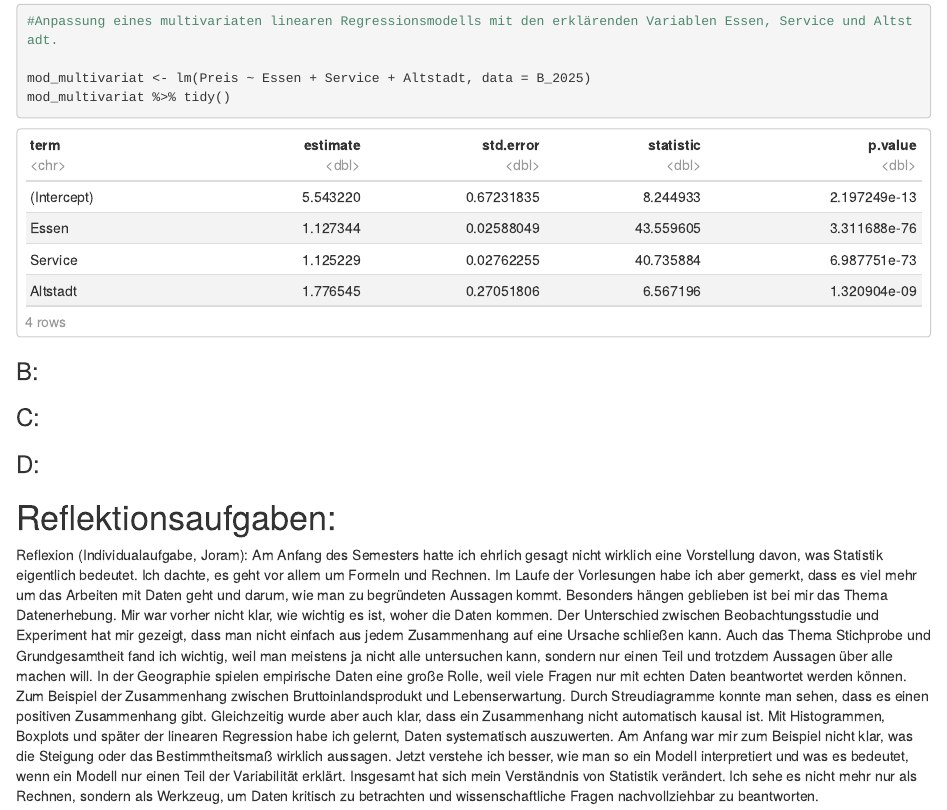
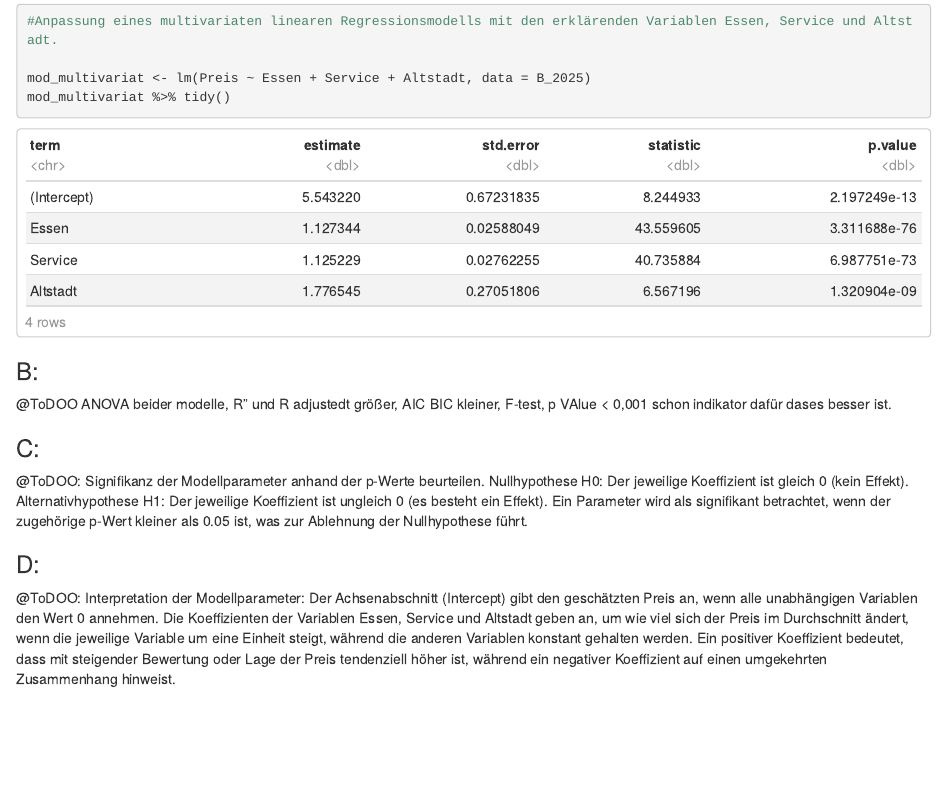
Before and after one commit to Mainlane2000/BM6_Statistick_UzK_Exploration_2_4, an R Markdown document (Statistick__Inferenzen_2_4.Rmd): the page in a window 1100 px wide, from 7760 px down. The pictures show the output file Statistick__Inferenzen_2_4.nb.html that the author committed with the source, opened offline.

Commit message:
addet ToDoo for later today

```diff
--- a/Statistick__Inferenzen_2_4.Rmd
+++ b/Statistick__Inferenzen_2_4.Rmd
@@ -258,9 +258,15 @@ mod_multivariat %>% tidy()
 
 ### B:
 
+@ToDOO ANOVA beider modelle, R" und R adjustedt größer, AIC BIC kleiner, F-test, p VAlue < 0,001 schon indikator dafür dases besser ist.
+
 ### C:
 
+@ToDOO: Signifikanz der Modellparameter anhand der p-Werte beurteilen. Nullhypothese H0: Der jeweilige Koeffizient ist gleich 0 (kein Effekt). Alternativhypothese H1: Der jeweilige Koeffizient ist ungleich 0 (es besteht ein Effekt). Ein Parameter wird als signifikant betrachtet, wenn der zugehörige p-Wert kleiner als 0.05 ist, was zur Ablehnung der Nullhypothese führt.
+
 ### D:
+
+@ToDOO: Interpretation der Modellparameter: Der Achsenabschnitt (Intercept) gibt den geschätzten Preis an, wenn alle unabhängigen Variablen den Wert 0 annehmen. Die Koeffizienten der Variablen Essen, Service und Altstadt geben an, um wie viel sich der Preis im Durchschnitt ändert, wenn die jeweilige Variable um eine Einheit steigt, während die anderen Variablen konstant gehalten werden. Ein positiver Koeffizient bedeutet, dass mit steigender Bewertung oder Lage der Preis tendenziell höher ist, während ein negativer Koeffizient auf einen umgekehrten Zusammenhang hinweist.
 
 # Reflektionsaufgaben:
 
```
Also changed, not shown: Statistick__Inferenzen_2_4.nb.html.
